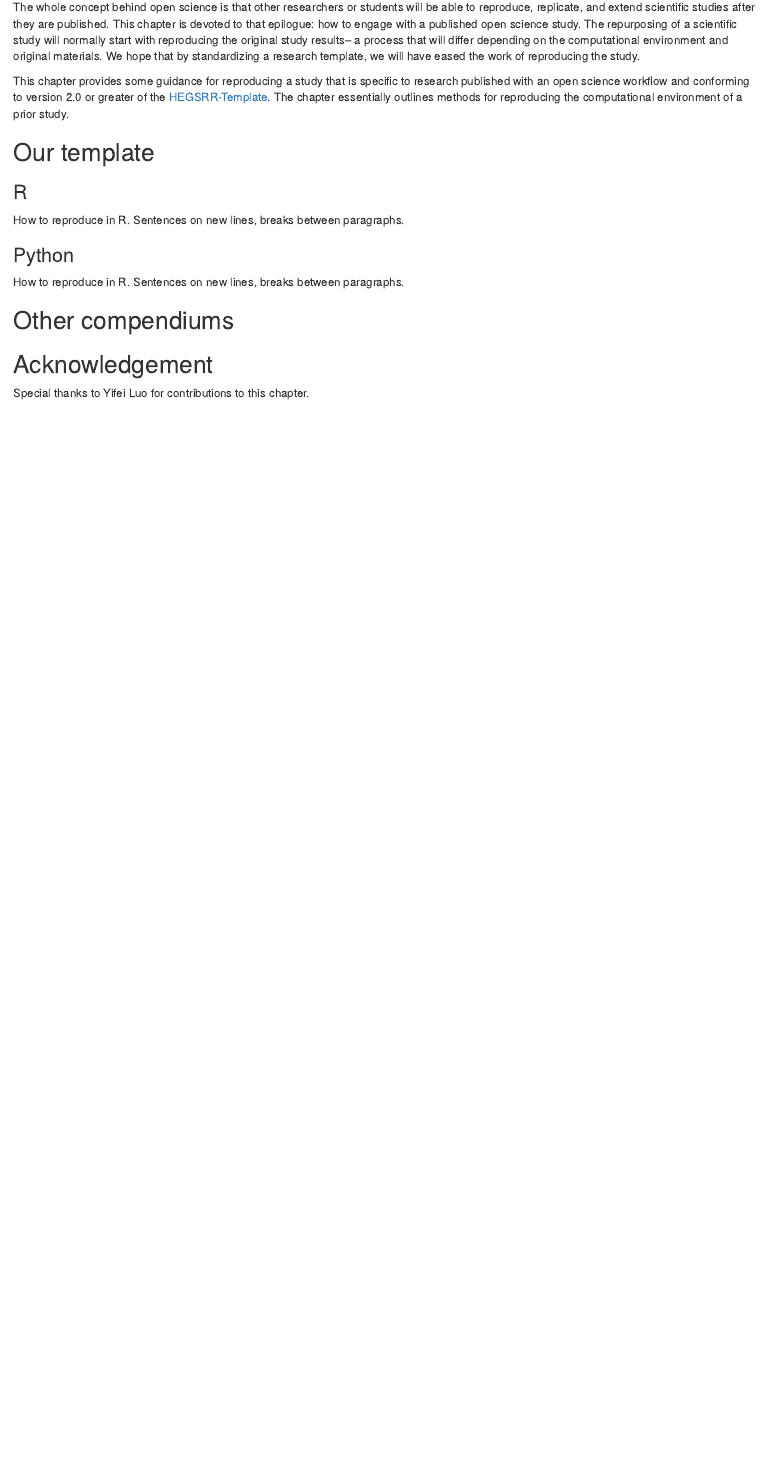
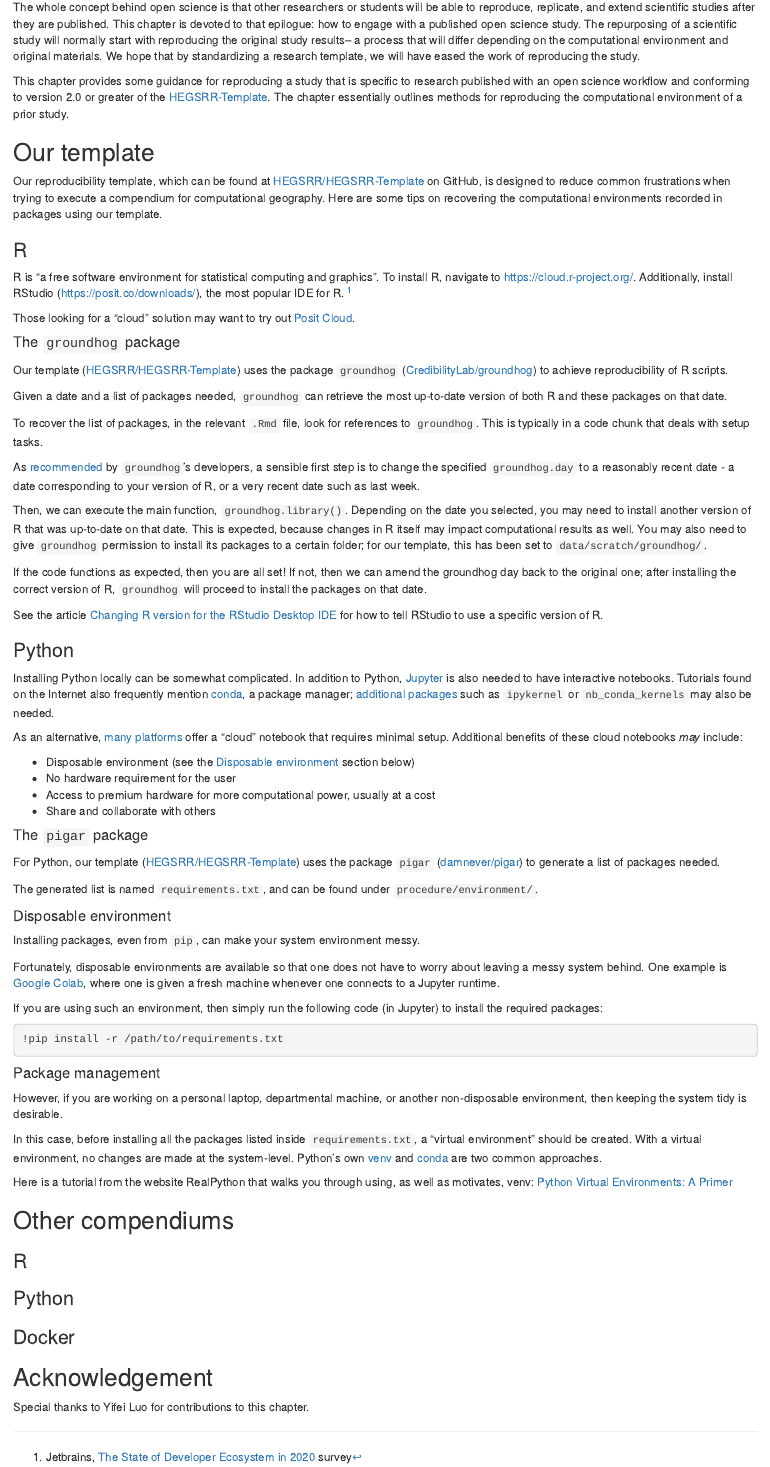
Before and after one commit to HEGSRR/HEGSRR-Manual, an R Markdown document (07-reproduction.Rmd): the page in a window 1100 px wide, from 70 px down. Rendered offline with R 4.5, knitr and Pandoc, with nearby package versions; drawn as R Markdown's standard HTML page in place of the format the file asks for.

Commit message:
repro: steps from hegsrr template

````diff
--- a/07-reproduction.Rmd
+++ b/07-reproduction.Rmd
@@ -10,17 +10,87 @@ The chapter essentially outlines methods for reproducing the computational envir
 
 ## Our template
 
+Our reproducibility template, which can be found at [HEGSRR/HEGSRR-Template](https://github.com/HEGSRR/HEGSRR-Template) on GitHub, is designed to reduce common frustrations when trying to execute a compendium for computational geography.
+Here are some tips on recovering the computational environments recorded in packages using our template.
+
 ### R
 
-How to reproduce in R.
-Sentences on new lines, breaks between paragraphs.
+R is "a free software environment for statistical computing and graphics".
+To install R, navigate to <https://cloud.r-project.org/>.
+Additionally, install RStudio (<https://posit.co/downloads/>), the most popular IDE for R. ^[Jetbrains, [The State of Developer Ecosystem in 2020](https://www.jetbrains.com/lp/devecosystem-2020/r/) survey]
+
+Those looking for a "cloud" solution may want to try out [Posit Cloud](https://posit.cloud/).
+
+#### The `groundhog` package
+
+Our template ([HEGSRR/HEGSRR-Template](https://github.com/HEGSRR/HEGSRR-Template)) uses the package `groundhog` ([CredibilityLab/groundhog](https://github.com/CredibilityLab/groundhog)) to achieve reproducibility of R scripts.
+
+Given a date and a list of packages needed, `groundhog` can retrieve the most up-to-date version of both R and these packages on that date.
+
+To recover the list of packages, in the relevant `.Rmd` file, look for references to `groundhog`.
+This is typically in a code chunk that deals with setup tasks.
+
+As [recommended](https://groundhogr.com/using/) by `groundhog`'s developers, a sensible first step is to change the specified `groundhog.day` to a reasonably recent date - a date corresponding to your version of R, or a very recent date such as last week.
+
+Then, we can execute the main function, `groundhog.library()`.
+Depending on the date you selected, you may need to install another version of R that was up-to-date on that date.
+This is expected, because changes in R itself may impact computational results as well.
+You may also need to give `groundhog` permission to install its packages to a certain folder; for our template, this has been set to `data/scratch/groundhog/`.
+
+If the code functions as expected, then you are all set!
+If not, then we can amend the groundhog day back to the original one;
+after installing the correct version of R, `groundhog` will proceed to install the packages on that date.
+
+See the article [Changing R version for the RStudio Desktop IDE](https://support.posit.co/hc/en-us/articles/200486138-Changing-R-versions-for-the-RStudio-Desktop-IDE) for how to tell RStudio to use a specific version of R.
 
 ### Python
 
-How to reproduce in R.
-Sentences on new lines, breaks between paragraphs.
+Installing Python locally can be somewhat complicated.
+In addition to Python, [Jupyter](https://jupyter.org/) is also needed to have interactive notebooks.
+Tutorials found on the Internet also frequently mention [conda](https://docs.conda.io/en/latest/), a package manager; [additional packages](https://stackoverflow.com/a/43197286) such as `ipykernel` or `nb_conda_kernels` may also be needed.
+
+As an alternative, [many platforms](https://datasciencenotebook.org/) offer a "cloud" notebook that requires minimal setup.
+Additional benefits of these cloud notebooks *may* include:
+
+- Disposable environment (see the [Disposable environment](#disposable-environment>) section below)
+- No hardware requirement for the user
+- Access to premium hardware for more computational power, usually at a cost
+- Share and collaborate with others
+
+#### The `pigar` package
+
+For Python, our template ([HEGSRR/HEGSRR-Template](https://github.com/HEGSRR/HEGSRR-Template)) uses the package `pigar` ([damnever/pigar](https://github.com/damnever/pigar)) to generate a list of packages needed.
+
+The generated list is named `requirements.txt`, and can be found under `procedure/environment/`.
+
+#### Disposable environment
+Installing packages, even from `pip`, can make your system environment messy.
+
+Fortunately, disposable environments are available so that one does not have to worry about leaving a messy system behind.
+One example is [Google Colab](https://colab.google/), where one is given a fresh machine whenever one connects to a Jupyter runtime.
+
+If you are using such an environment, then simply run the following code (in Jupyter) to install the required packages:
+
+```python
+!pip install -r /path/to/requirements.txt
+```
+
+#### Package management
+However, if you are working on a personal laptop, departmental machine, or another non-disposable environment, then keeping the system tidy is desirable.
+
+In this case, before installing all the packages listed inside `requirements.txt`, a "virtual environment" should be created.
+With a virtual environment, no changes are made at the system-level.
+Python's own [venv](https://docs.python.org/3/library/venv.html) and [conda](https://conda.io/projects/conda/en/latest/user-guide/tasks/manage-environments.html) are two common approaches.
+
+Here is a tutorial from the website RealPython that walks you through using, as well as motivates, venv: [Python Virtual Environments: A Primer](https://realpython.com/python-virtual-environments-a-primer/)
 
 ## Other compendiums
+
+### R
+
+### Python
+
+### Docker
 
 ## Acknowledgement
 
````
